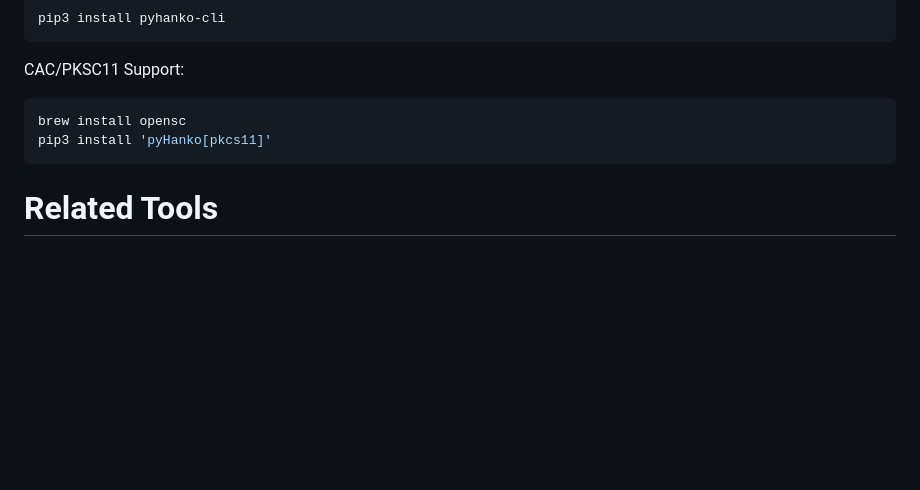
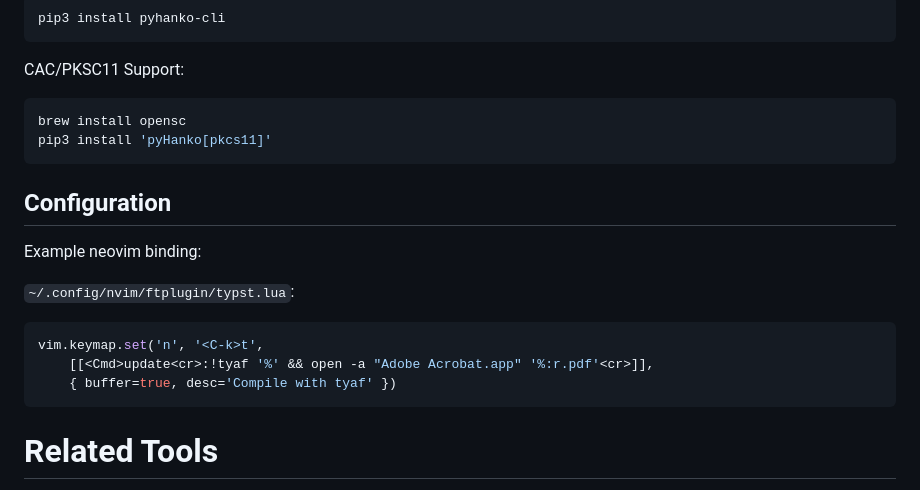
Before and after one commit to cskeeters/tyaf, a Markdown page: README.md, the part around the change. Drawn GitHub-style; blank space fills up the shorter version.

Commit message:
Adds neovim binding to Configuration

````diff
--- a/README.md
+++ b/README.md
@@ -147,6 +147,17 @@ brew install opensc
 pip3 install 'pyHanko[pkcs11]'
 ```
 
+## Configuration
+
+Example neovim binding:
+
+`~/.config/nvim/ftplugin/typst.lua`:
+```lua
+vim.keymap.set('n', '<C-k>t',
+    [[<Cmd>update<cr>:!tyaf '%' && open -a "Adobe Acrobat.app" '%:r.pdf'<cr>]],
+    { buffer=true, desc='Compile with tyaf' })
+```
+
 # Related Tools
 
 * [afj](https://github.com/cskeeters/afj)
````
